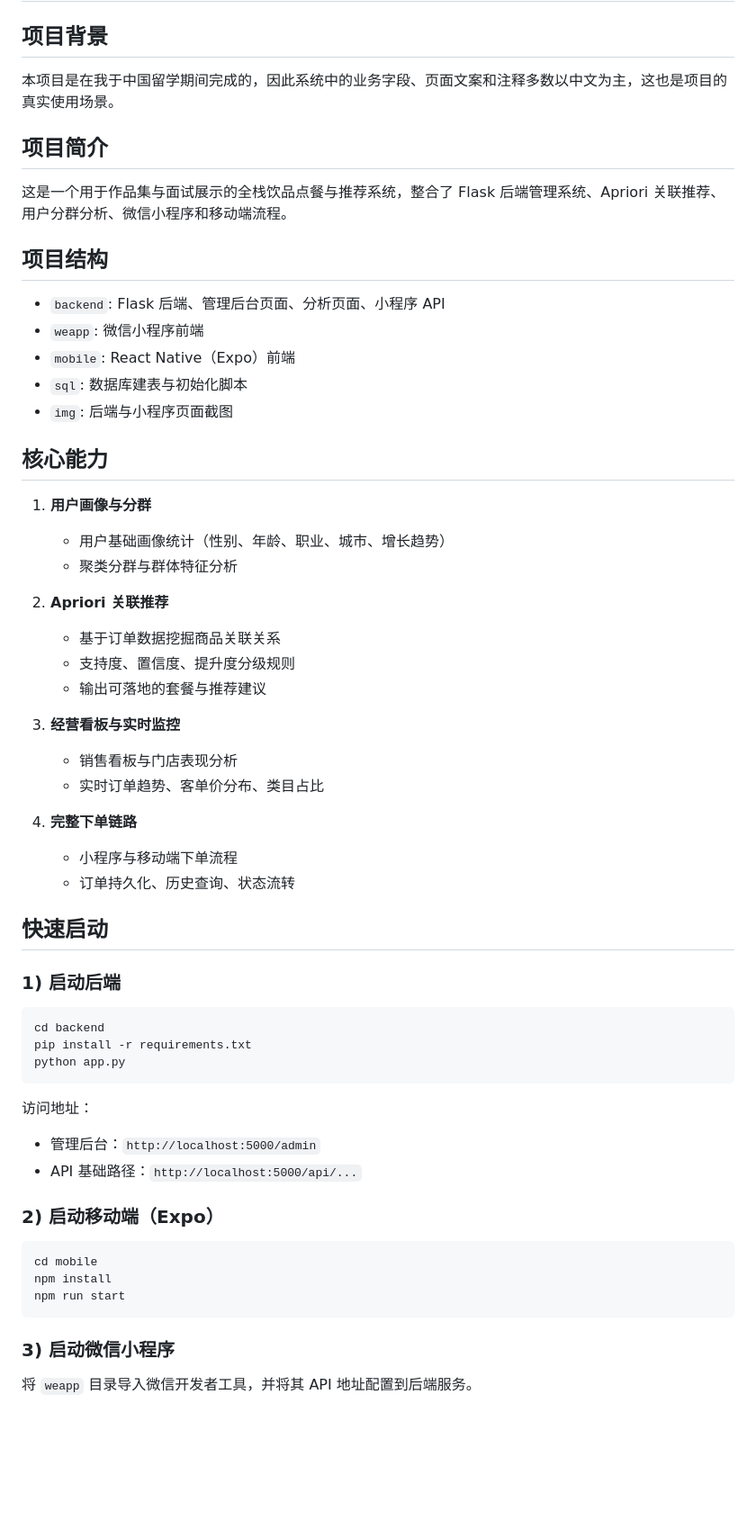
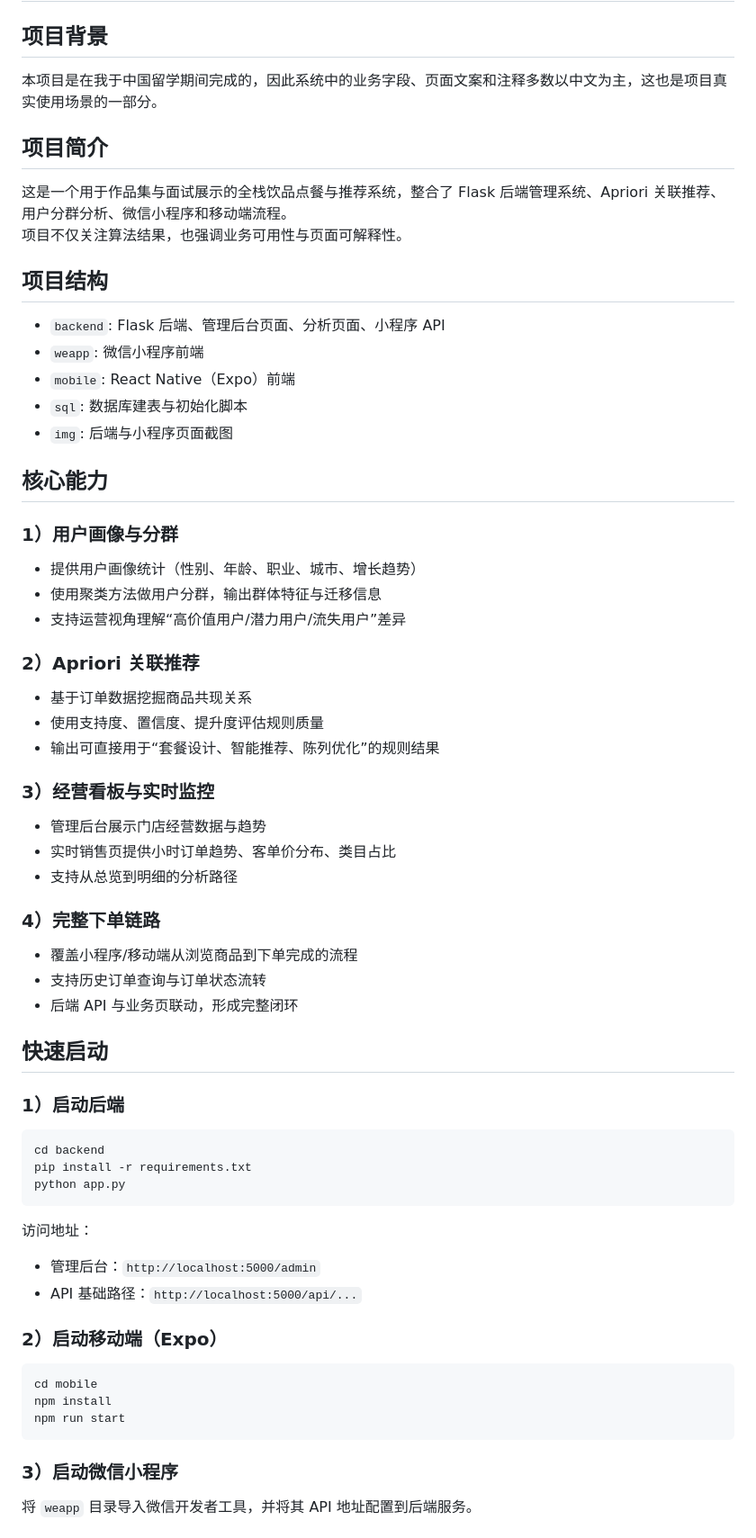
Before and after one commit to Jacquelyn97/Apriori-Algorithm-Recommendation-System, a Markdown page: README.md, the part around one of its changes. Shown at 90% size. Rendered like a GitHub page; blank space fills up the shorter version.

````diff
--- a/README.md
+++ b/README.md
@@ -166,11 +166,12 @@ Import the `weapp` directory into WeChat DevTools and configure its API base URL
 
 ## 项目背景
 
-本项目是在我于中国留学期间完成的，因此系统中的业务字段、页面文案和注释多数以中文为主，这也是项目的真实使用场景。
+本项目是在我于中国留学期间完成的，因此系统中的业务字段、页面文案和注释多数以中文为主，这也是项目真实使用场景的一部分。
 
 ## 项目简介
 
 这是一个用于作品集与面试展示的全栈饮品点餐与推荐系统，整合了 Flask 后端管理系统、Apriori 关联推荐、用户分群分析、微信小程序和移动端流程。
+项目不仅关注算法结果，也强调业务可用性与页面可解释性。
 
 ## 项目结构
 
@@ -182,26 +183,29 @@ Import the `weapp` directory into WeChat DevTools and configure its API base URL
 
 ## 核心能力
 
-1. **用户画像与分群**
-   - 用户基础画像统计（性别、年龄、职业、城市、增长趋势）
-   - 聚类分群与群体特征分析
+### 1）用户画像与分群
+- 提供用户画像统计（性别、年龄、职业、城市、增长趋势）
+- 使用聚类方法做用户分群，输出群体特征与迁移信息
+- 支持运营视角理解“高价值用户/潜力用户/流失用户”差异
 
-2. **Apriori 关联推荐**
-   - 基于订单数据挖掘商品关联关系
-   - 支持度、置信度、提升度分级规则
-   - 输出可落地的套餐与推荐建议
+### 2）Apriori 关联推荐
+- 基于订单数据挖掘商品共现关系
+- 使用支持度、置信度、提升度评估规则质量
+- 输出可直接用于“套餐设计、智能推荐、陈列优化”的规则结果
 
-3. **经营看板与实时监控**
-   - 销售看板与门店表现分析
-   - 实时订单趋势、客单价分布、类目占比
+### 3）经营看板与实时监控
+- 管理后台展示门店经营数据与趋势
+- 实时销售页提供小时订单趋势、客单价分布、类目占比
+- 支持从总览到明细的分析路径
 
-4. **完整下单链路**
-   - 小程序与移动端下单流程
-   - 订单持久化、历史查询、状态流转
+### 4）完整下单链路
+- 覆盖小程序/移动端从浏览商品到下单完成的流程
+- 支持历史订单查询与订单状态流转
+- 后端 API 与业务页联动，形成完整闭环
 
 ## 快速启动
 
-### 1) 启动后端
+### 1）启动后端
 
 ```bash
 cd backend
@@ -214,7 +218,7 @@ python app.py
 - 管理后台：`http://localhost:5000/admin`
 - API 基础路径：`http://localhost:5000/api/...`
 
-### 2) 启动移动端（Expo）
+### 2）启动移动端（Expo）
 
 ```bash
 cd mobile
@@ -222,7 +226,7 @@ npm install
 npm run start
 ```
 
-### 3) 启动微信小程序
+### 3）启动微信小程序
 
 将 `weapp` 目录导入微信开发者工具，并将其 API 地址配置到后端服务。
 
````
Also changed, not shown: other parts of README.md (+73 -2 lines).
